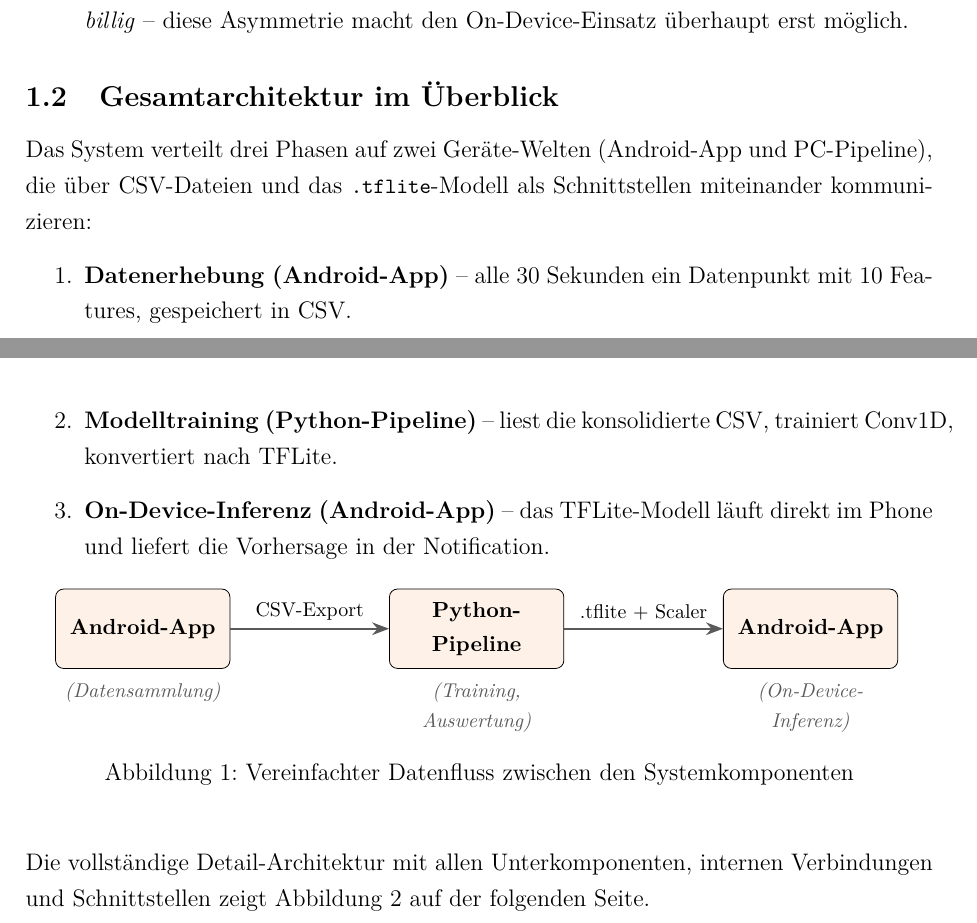
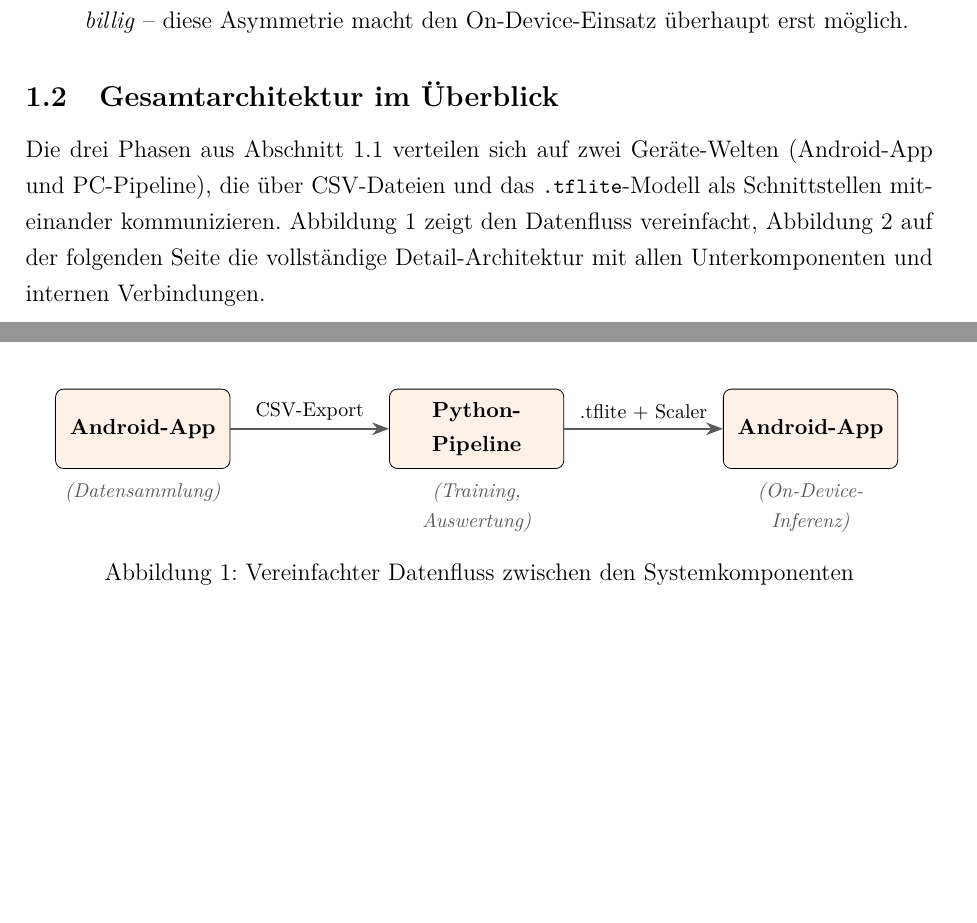
Before and after one commit to Keno-fsdf/HandyUsageRepo, a LaTeX document (portfolio/main.tex): two parts of pages 11 and 12 of 47, joined at a grey line, cut so that both start at the same text, the shorter picture padded with empty space. Compiled offline with pdfLaTeX.

Commit message:
1.2 Gesamtarchitektur: drop duplicate 3-step list, keep only the visual bridge
Sections 1.1 'Was passiert im Inneren' and 1.2 'Gesamtarchitektur'
both contained the same three-step walkthrough (sammeln / trainieren /
vorhersagen) with identical numbers (30s, 10 Features, CSV, Conv1D,
TFLite). 1.2 was effectively 'the same thing in a tighter wrapper plus
two diagrams'.

Reworked 1.2 to its real value-add: a single-paragraph bridge that
references the phases from 1.1 (\ref{sec:einordnung}), names the
two device-worlds, and points to the two diagrams (Abbildung 1 +
Abbildung 2). The duplicated enumerate-list is gone; the TikZ
overview diagram stays; the trailing 'vollstaendige Detail-Architektur
zeigt Abbildung 2'-sentence is folded into the new opener so the
reader gets all signposting in one place.

Net effect: section 1.2 now drops from a 16-line list-heavy structure
to one paragraph + diagram + reference, without losing any content.

Co-Authored-By: Claude <noreply@anthropic.com>

```diff
--- a/portfolio/main.tex
+++ b/portfolio/main.tex
@@ -441,19 +441,14 @@ PC für Schritt~2). Das hat zwei Gründe:
 
 \subsection{Gesamtarchitektur im Überblick}
 
-Das System verteilt drei Phasen auf zwei Geräte-Welten (Android-App
-und PC-Pipeline), die über CSV-Dateien und das
-\datei{.tflite}-Modell als Schnittstellen miteinander kommunizieren:
-
-\begin{enumerate}
-\item \textbf{Datenerhebung (Android-App)} -- alle 30 Sekunden ein
-  Datenpunkt mit 10 Features, gespeichert in CSV.
-\item \textbf{Modelltraining (Python-Pipeline)} -- liest die
-  konsolidierte CSV, trainiert Conv1D, konvertiert nach TFLite.
-\item \textbf{On-Device-Inferenz (Android-App)} -- das TFLite-Modell
-  läuft direkt im Phone und liefert die Vorhersage in der
-  Notification.
-\end{enumerate}
+Die drei Phasen aus Abschnitt~\ref{sec:einordnung} verteilen sich
+auf zwei Geräte-Welten (Android-App und PC-Pipeline), die über
+CSV-Dateien und das \datei{.tflite}-Modell als Schnittstellen
+miteinander kommunizieren. Abbildung~\ref{fig:datenfluss} zeigt
+den Datenfluss vereinfacht,
+Abbildung~\ref{fig:architektur_gesamt} auf der folgenden Seite die
+vollständige Detail-Architektur mit allen Unterkomponenten und
+internen Verbindungen.
 
 \begin{figure}[H]
 \centering
@@ -495,10 +490,6 @@ und PC-Pipeline), die über CSV-Dateien und das
 \caption{Vereinfachter Datenfluss zwischen den Systemkomponenten}
 \label{fig:datenfluss}
 \end{figure}
-
-Die vollständige Detail-Architektur mit allen Unterkomponenten,
-internen Verbindungen und Schnittstellen zeigt
-Abbildung~\ref{fig:architektur_gesamt} auf der folgenden Seite.
 
 \begin{landscape}
 \thispagestyle{empty}
```
Also changed, not shown: portfolio/main.pdf.
